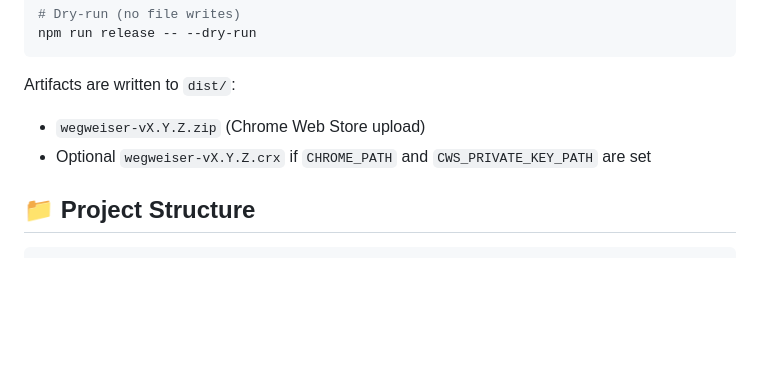
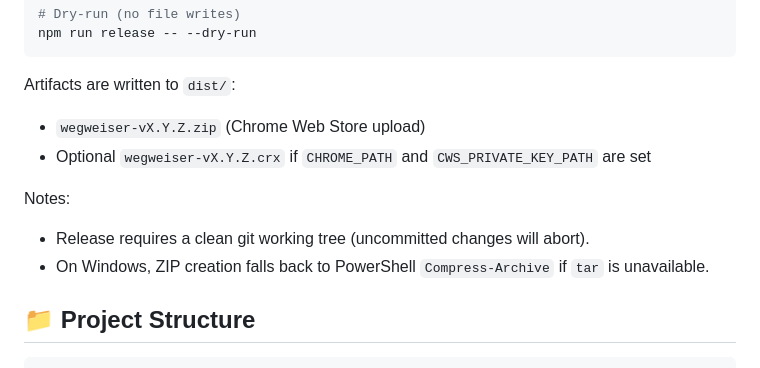
Before and after one commit to Zerophyr/wegweiser, a Markdown page: README.md, the part around the change. Drawn GitHub-style; blank space fills up the shorter version.

Commit message:
docs: note release requirements

````diff
--- a/README.md
+++ b/README.md
@@ -182,6 +182,10 @@ Artifacts are written to `dist/`:
 - `wegweiser-vX.Y.Z.zip` (Chrome Web Store upload)
 - Optional `wegweiser-vX.Y.Z.crx` if `CHROME_PATH` and `CWS_PRIVATE_KEY_PATH` are set
 
+Notes:
+- Release requires a clean git working tree (uncommitted changes will abort).
+- On Windows, ZIP creation falls back to PowerShell `Compress-Archive` if `tar` is unavailable.
+
 ## 📁 Project Structure
 
 ```
````
Also changed, not shown: CLAUDE.md (+2 -0 lines).
